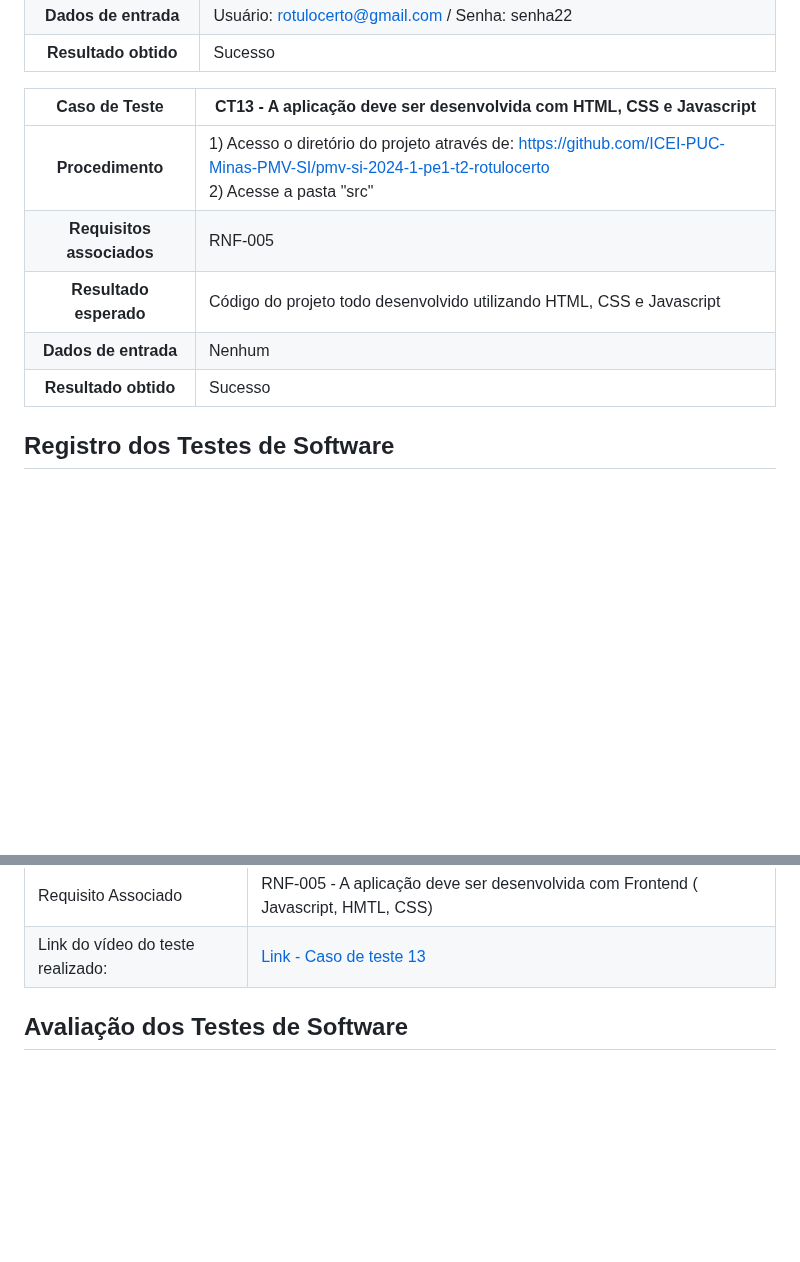
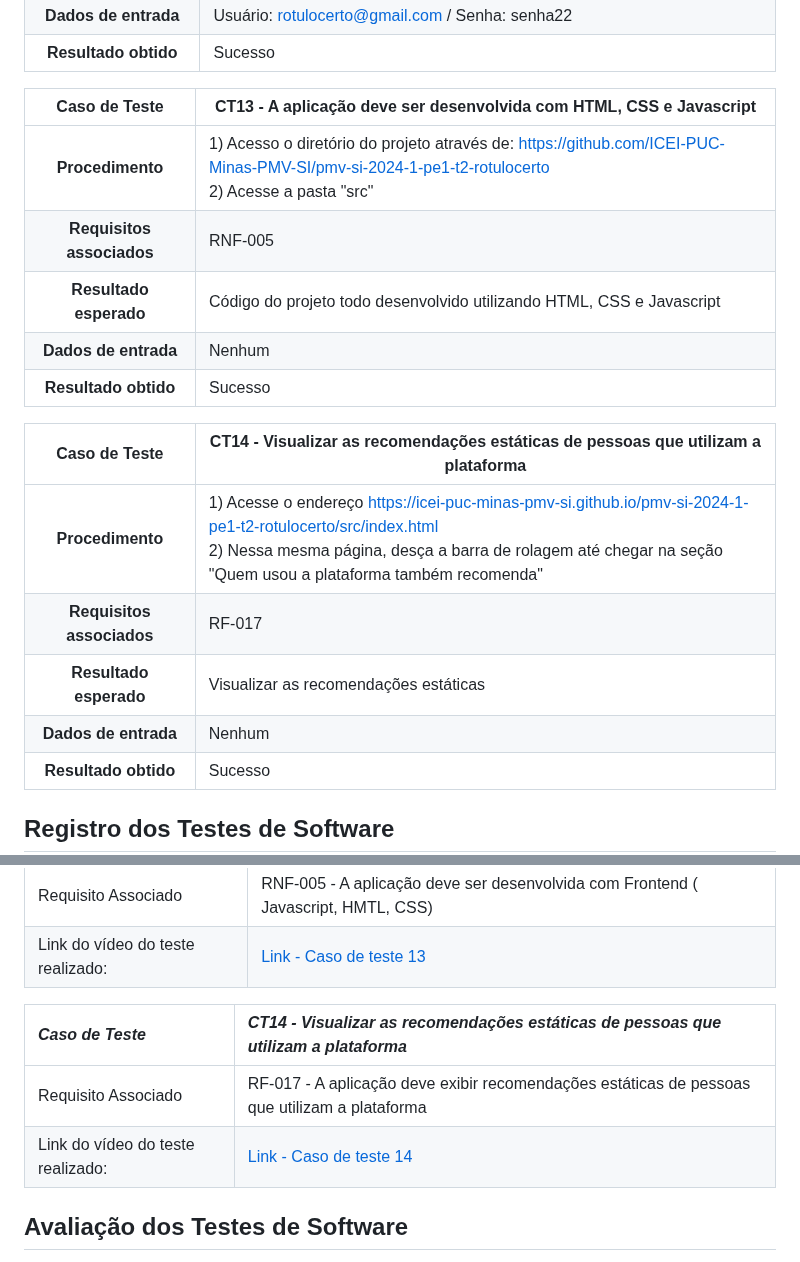
Before and after one commit to ICEI-PUC-Minas-PMV-SI/pmv-si-2024-1-pe1-t2-rotulocerto, a Markdown page: docs/06 - Testes.md, 2 parts joined by grey strips. Drawn GitHub-style; blank space fills up the shorter version.

```diff
--- a/docs/06 - Testes.md
+++ b/docs/06 - Testes.md
@@ -117,12 +117,20 @@ A documentação dos testes é dividida nas seguintes seções:
 |   **Dados de entrada**    | Usuário: rotulocerto@gmail.com / Senha: senha22                                                                                                                      |
 |   **Resultado obtido**    | Sucesso                                                                                                                                                              |
 
-|     **Caso de Teste**     | **CT13 - A aplicação deve ser desenvolvida com HTML, CSS e Javascript**                                                                                                                         |
+|     **Caso de Teste**     | **CT13 - A aplicação deve ser desenvolvida com HTML, CSS e Javascript**                                                                                              |
 | :-----------------------: | -------------------------------------------------------------------------------------------------------------------------------------------------------------------- |
-|     **Procedimento**      | 1) Acesso o diretório do projeto através de: https://github.com/ICEI-PUC-Minas-PMV-SI/pmv-si-2024-1-pe1-t2-rotulocerto <br> 2) Acesse a pasta "src"                                                                                                                     |
+|     **Procedimento**      | 1) Acesso o diretório do projeto através de: https://github.com/ICEI-PUC-Minas-PMV-SI/pmv-si-2024-1-pe1-t2-rotulocerto <br> 2) Acesse a pasta "src"                  |
 | **Requisitos associados** | RNF-005                                                                                                                                                              |
-|  **Resultado esperado**   | Código do projeto todo desenvolvido utilizando HTML, CSS e Javascript                                                                                                           |
-|   **Dados de entrada**    | Nenhum                                                                                                                   |
+|  **Resultado esperado**   | Código do projeto todo desenvolvido utilizando HTML, CSS e Javascript                                                                                                |
+|   **Dados de entrada**    | Nenhum                                                                                                                                                               |
+|   **Resultado obtido**    | Sucesso                                                                                                                                                              |
+
+|     **Caso de Teste**     | **CT14 - Visualizar as recomendações estáticas de pessoas que utilizam a plataforma**                                                                                |
+| :-----------------------: | -------------------------------------------------------------------------------------------------------------------------------------------------------------------- |
+|     **Procedimento**      | 1) Acesse o endereço https://icei-puc-minas-pmv-si.github.io/pmv-si-2024-1-pe1-t2-rotulocerto/src/index.html <br> 2) Nessa mesma página, desça a barra de rolagem até chegar na seção "Quem usou a plataforma também recomenda"                                                                                                                                                                |
+| **Requisitos associados** | RF-017                                                                                                                                                               |
+|  **Resultado esperado**   | Visualizar as recomendações estáticas                                                                                                                                |
+|   **Dados de entrada**    | Nenhum                                                                                                                                                               |
 |   **Resultado obtido**    | Sucesso                                                                                                                                                              |
 
 ## Registro dos Testes de Software
@@ -189,6 +197,11 @@ A documentação dos testes é dividida nas seguintes seções:
 | :--------------------------------- | :---------------------------------------------------------------------------------------------------------------- |
 | Requisito Associado               | RNF-005 - A aplicação deve ser desenvolvida com Frontend ( Javascript, HMTL, CSS)	        |
 | Link do vídeo do teste realizado: | [Link - Caso de teste 13](https://sgapucminasbr-my.sharepoint.com/personal/1517072_sga_pucminas_br/_layouts/15/guestaccess.aspx?share=EXrPLXu8LhJGifNNENfayfEBBn10iShsywEYEEle1Kltyg&nav=eyJyZWZlcnJhbEluZm8iOnsicmVmZXJyYWxBcHAiOiJPbmVEcml2ZUZvckJ1c2luZXNzIiwicmVmZXJyYWxBcHBQbGF0Zm9ybSI6IldlYiIsInJlZmVycmFsTW9kZSI6InZpZXciLCJyZWZlcnJhbFZpZXciOiJNeUZpbGVzTGlua0NvcHkifX0&e=SHE0yB) |
+
+| *Caso de Teste*                   | *CT14 -  Visualizar as recomendações estáticas de pessoas que utilizam a plataforma*                                                                                    |
+| :--------------------------------- | :---------------------------------------------------------------------------------------------------------------- |
+| Requisito Associado               | RF-017 - A aplicação deve exibir recomendações estáticas de pessoas que utilizam a plataforma	        |
+| Link do vídeo do teste realizado: | [Link - Caso de teste 14](https://sgapucminasbr-my.sharepoint.com/personal/1517072_sga_pucminas_br/_layouts/15/guestaccess.aspx?share=EdVbfukmlnROsXKBpYdYrfABXqDomj64c3EpV6az--2Lhw&nav=eyJyZWZlcnJhbEluZm8iOnsicmVmZXJyYWxBcHAiOiJPbmVEcml2ZUZvckJ1c2luZXNzIiwicmVmZXJyYWxBcHBQbGF0Zm9ybSI6IldlYiIsInJlZmVycmFsTW9kZSI6InZpZXciLCJyZWZlcnJhbFZpZXciOiJNeUZpbGVzTGlua0NvcHkifX0&e=ENm7LX) |
 
 ## Avaliação dos Testes de Software
 
```
